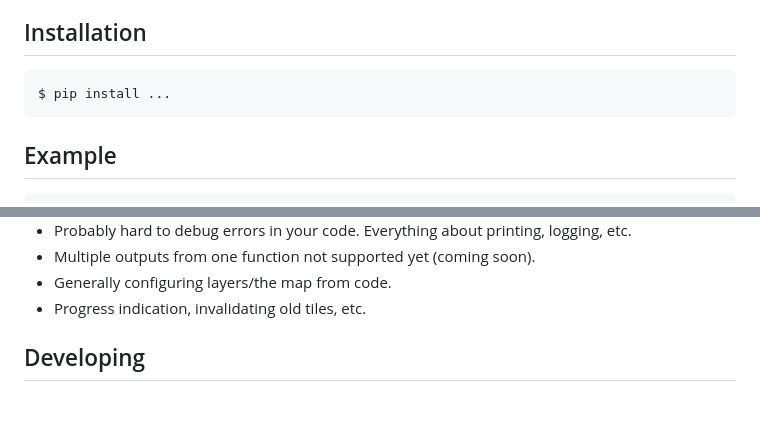
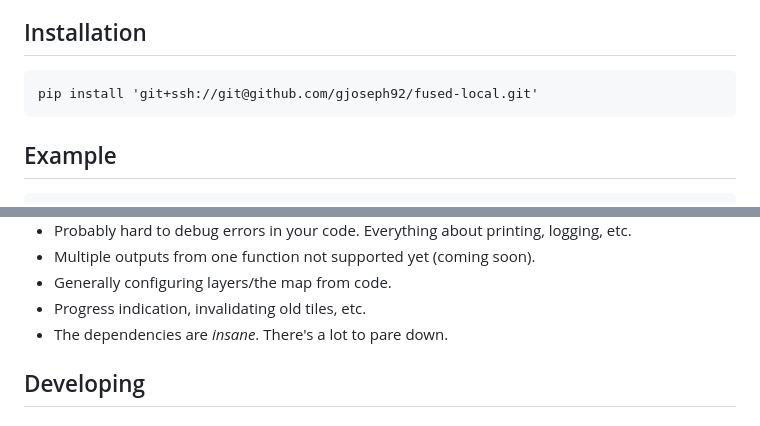
Before and after one commit to fusedio/fused-local, a Markdown page: README.md, 2 parts joined by grey strips. Drawn GitHub-style.

Commit message:
install direction

````diff
--- a/README.md
+++ b/README.md
@@ -11,7 +11,7 @@ You write geospatial analysis code using the tools you already know, `fused-loca
 ## Installation
 
 ```
-$ pip install ...
+pip install 'git+ssh://git@github.com/gjoseph92/fused-local.git'
 ```
 
 ## Example
@@ -138,6 +138,7 @@ They are many. This is an extremely alpha prototype.
 - Multiple outputs from one function not supported yet (coming soon).
 - Generally configuring layers/the map from code.
 - Progress indication, invalidating old tiles, etc.
+- The dependencies are _insane_. There's a lot to pare down.
 
 ## Developing
 
````
